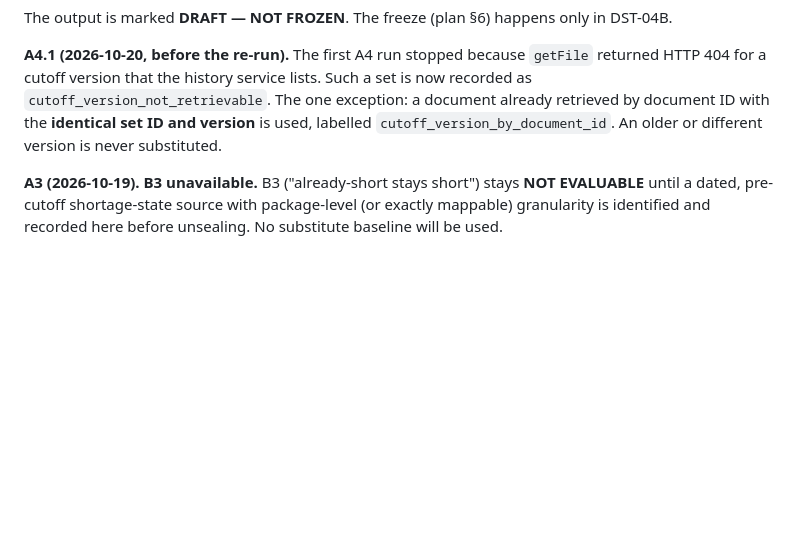
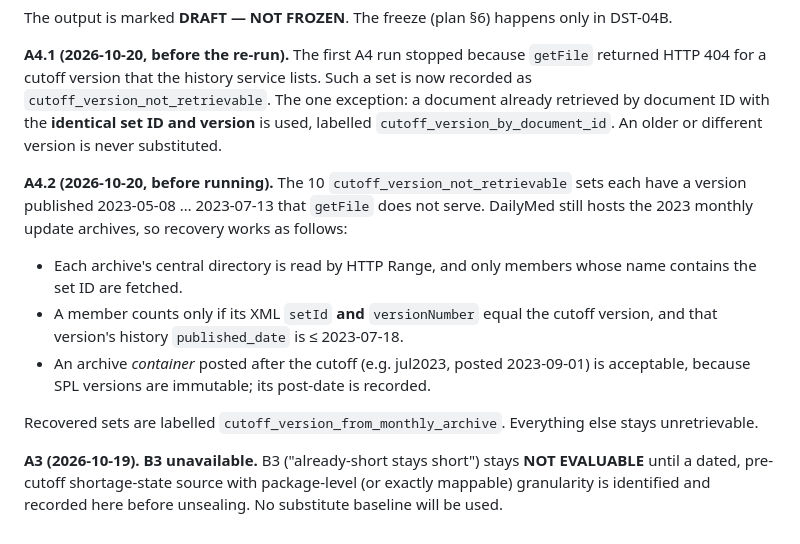
Before and after one commit to s2002kumar/fineprint, a Markdown page: docs/historical_panel_plan.md, the part around the change. Drawn GitHub-style; blank space fills up the shorter version.

Commit message:
Historical plan A4.2 (pre-run): recover cutoff versions from 2023 monthly archives by range
Co-Authored-By: Claude Opus 5.5 <noreply@anthropic.com>

```diff
--- a/docs/historical_panel_plan.md
+++ b/docs/historical_panel_plan.md
@@ -133,6 +133,17 @@ HTTP 404 for a cutoff version that the history service lists. Such a set is now
 with the **identical set ID and version** is used, labelled `cutoff_version_by_document_id`. An older
 or different version is never substituted.
 
+**A4.2 (2026-10-20, before running).** The 10 `cutoff_version_not_retrievable` sets each have a
+version published 2023-05-08 … 2023-07-13 that `getFile` does not serve. DailyMed still hosts the
+2023 monthly update archives, so recovery works as follows:
+- Each archive's central directory is read by HTTP Range, and only members whose name contains the set ID are fetched.
+- A member counts only if its XML `setId` **and** `versionNumber` equal the cutoff version, and that
+  version's history `published_date` is ≤ 2023-07-18.
+- An archive *container* posted after the cutoff (e.g. jul2023, posted 2023-09-01) is acceptable,
+  because SPL versions are immutable; its post-date is recorded.
+
+Recovered sets are labelled `cutoff_version_from_monthly_archive`. Everything else stays unretrievable.
+
 **A3 (2026-10-19). B3 unavailable.** B3 ("already-short stays short") stays **NOT EVALUABLE**
 until a dated, pre-cutoff shortage-state source with package-level (or exactly mappable)
 granularity is identified and recorded here before unsealing. No substitute baseline will be used.
```
